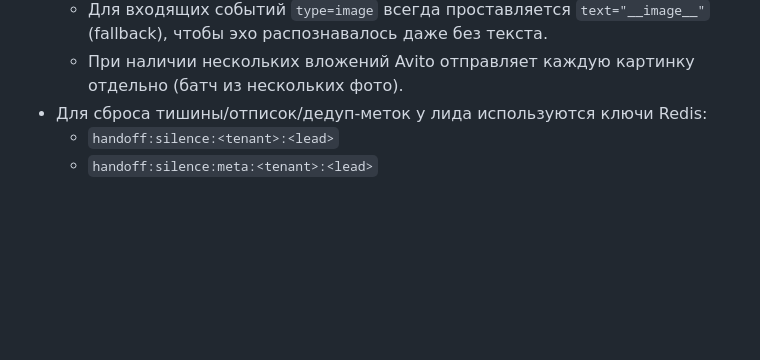
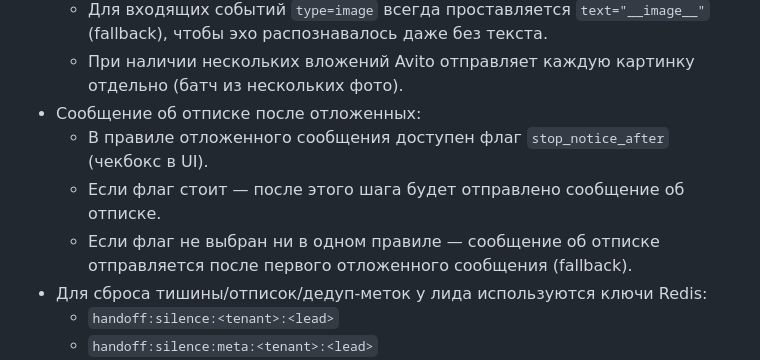
Before and after one commit to IsyaTS/avio, a Markdown page: README.md, the part around the change. Drawn GitHub-style; blank space fills up the shorter version.

Commit message:
Docs: followup stop notice step

```diff
--- a/README.md
+++ b/README.md
@@ -88,6 +88,10 @@
 - Avito фото-эхо: при отправке фото бот кэширует echo-маркер (`__image__`) вместе с текстом, а webhook сравнивает входящие события с этим списком. Это предотвращает ложную тишину от исходящих фото.
   - Для входящих событий `type=image` всегда проставляется `text="__image__"` (fallback), чтобы эхо распознавалось даже без текста.
   - При наличии нескольких вложений Avito отправляет каждую картинку отдельно (батч из нескольких фото).
+- Сообщение об отписке после отложенных:
+  - В правиле отложенного сообщения доступен флаг `stop_notice_after` (чекбокс в UI).
+  - Если флаг стоит — после этого шага будет отправлено сообщение об отписке.
+  - Если флаг не выбран ни в одном правиле — сообщение об отписке отправляется после первого отложенного сообщения (fallback).
 - Для сброса тишины/отписок/дедуп-меток у лида используются ключи Redis:
   - `handoff:silence:<tenant>:<lead>`
   - `handoff:silence:meta:<tenant>:<lead>`
```
